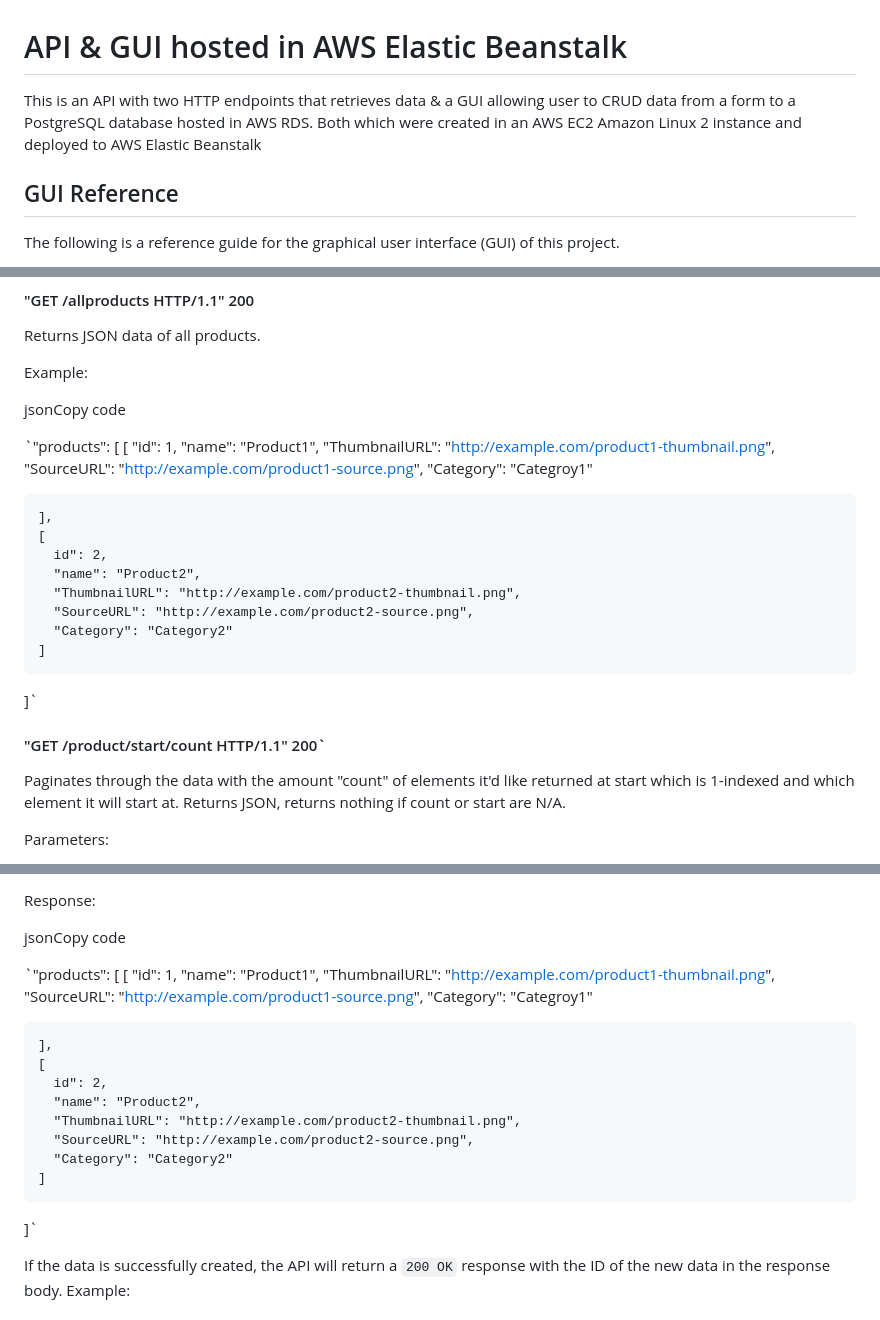
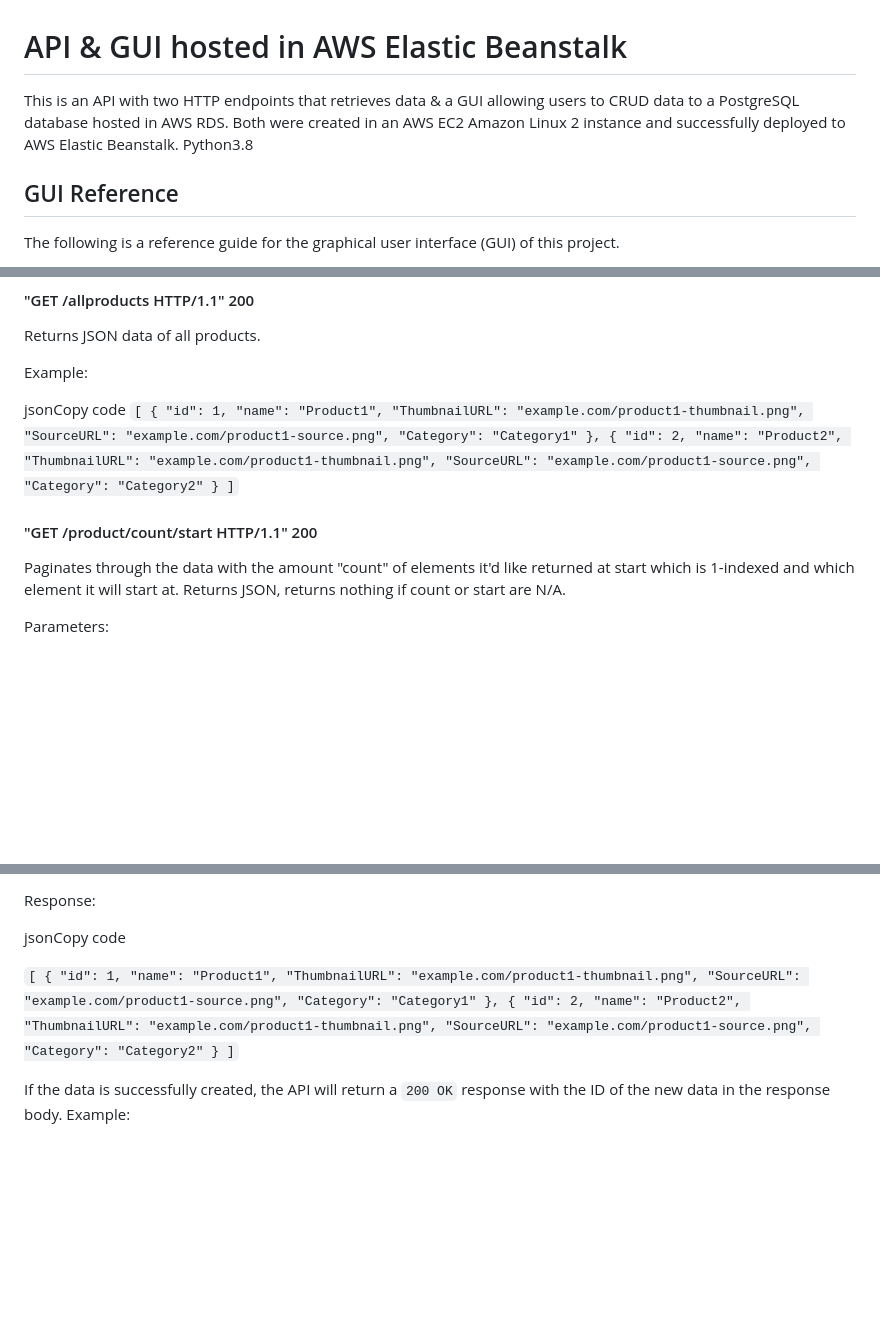
Before and after one commit to enFloo/threeSpaceThemeAPI, a Markdown page: README.md, 3 parts joined by grey strips. GitHub-like rendering; blank space fills up the shorter version.

```diff
--- a/README.md
+++ b/README.md
@@ -1,7 +1,7 @@
 API & GUI hosted in AWS Elastic Beanstalk
 =============
 
-This is an API with two HTTP endpoints that retrieves data & a GUI allowing user to CRUD data from a form to a PostgreSQL database hosted in AWS RDS. Both which were created in an AWS EC2 Amazon Linux 2 instance and deployed to AWS Elastic Beanstalk
+This is an API with two HTTP endpoints that retrieves data & a GUI allowing users to CRUD data to a PostgreSQL database hosted in AWS RDS. Both were created in an AWS EC2 Amazon Linux 2 instance and successfully deployed to AWS Elastic Beanstalk. Python3.8
 
 GUI Reference
 -------------
@@ -67,27 +67,26 @@ Returns JSON data of all products.
 Example:
 
 jsonCopy code
+`
+[
+  {
+    "id": 1,
+    "name": "Product1",
+    "ThumbnailURL": "example.com/product1-thumbnail.png",
+    "SourceURL": "example.com/product1-source.png",
+    "Category": "Category1"
+  },
+  {
+    "id": 2,
+    "name": "Product2",
+    "ThumbnailURL": "example.com/product1-thumbnail.png",
+    "SourceURL": "example.com/product1-source.png",
+    "Category": "Category2"
+  }
+]
+`
 
-`"products": [
-    [
-      "id": 1,
-      "name": "Product1",
-      "ThumbnailURL": "http://example.com/product1-thumbnail.png",
-      "SourceURL": "http://example.com/product1-source.png",
-      "Category": "Categroy1"
-
-    ],
-    [
-      id": 2,
-      "name": "Product2",
-      "ThumbnailURL": "http://example.com/product2-thumbnail.png",
-      "SourceURL": "http://example.com/product2-source.png",
-      "Category": "Category2"
-    ]
-  ]`
-
-
-#### "GET /product/start/count HTTP/1.1" 200`
+#### "GET /product/count/start HTTP/1.1" 200
 
 Paginates through the data with the amount "count" of elements it'd like returned at start which is 1-indexed and which element it will start at. Returns JSON, returns nothing if count or start are N/A.
 
@@ -104,23 +103,24 @@ Response:
 
 jsonCopy code
 
-`"products": [
-    [
-      "id": 1,
-      "name": "Product1",
-      "ThumbnailURL": "http://example.com/product1-thumbnail.png",
-      "SourceURL": "http://example.com/product1-source.png",
-      "Category": "Categroy1"
-
-    ],
-    [
-      id": 2,
-      "name": "Product2",
-      "ThumbnailURL": "http://example.com/product2-thumbnail.png",
-      "SourceURL": "http://example.com/product2-source.png",
-      "Category": "Category2"
-    ]
-  ]`
+`
+[
+  {
+    "id": 1,
+    "name": "Product1",
+    "ThumbnailURL": "example.com/product1-thumbnail.png",
+    "SourceURL": "example.com/product1-source.png",
+    "Category": "Category1"
+  },
+  {
+    "id": 2,
+    "name": "Product2",
+    "ThumbnailURL": "example.com/product1-thumbnail.png",
+    "SourceURL": "example.com/product1-source.png",
+    "Category": "Category2"
+  }
+]
+`
 
 If the data is successfully created, the API will return a `200 OK` response with the ID of the new data in the response body. Example:
 
```
